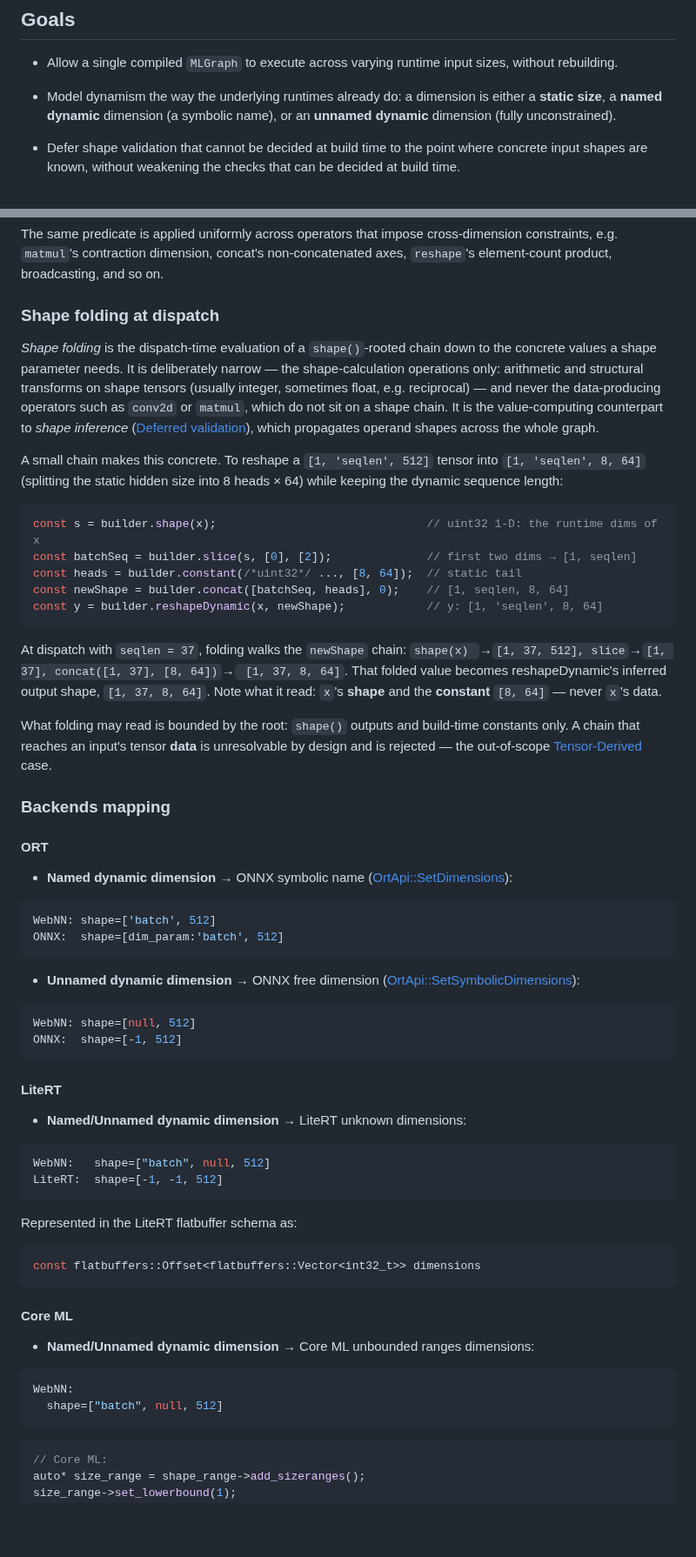
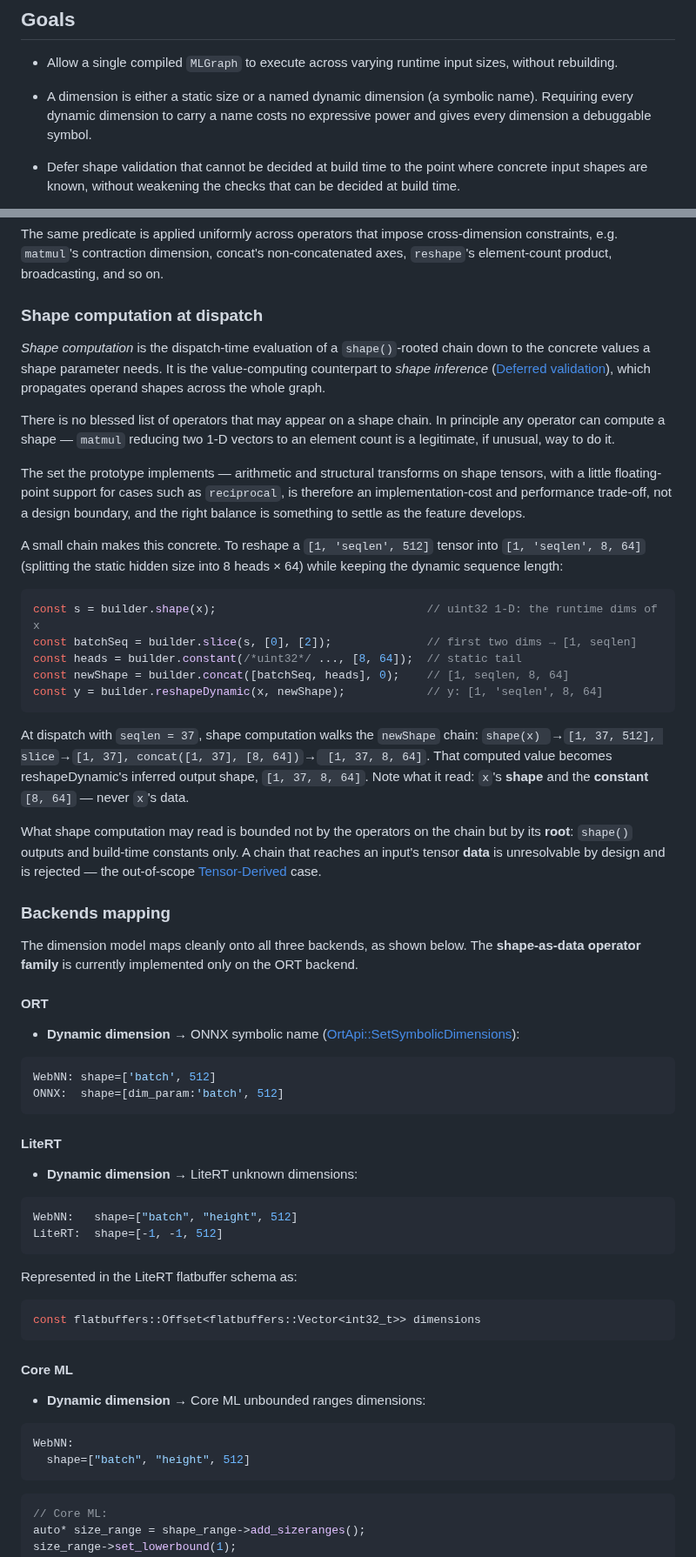
Before and after one commit to webmachinelearning/webnn, a Markdown page: dynamic-shape-explainer.md, 2 parts joined by grey strips. Shown at 87% size. Drawn GitHub-style; blank space fills up the shorter version.

Commit message:
Address review feedback on the dynamic shape explainer

````diff
--- a/dynamic-shape-explainer.md
+++ b/dynamic-shape-explainer.md
@@ -35,7 +35,7 @@ This proposal introduces **Dynamic Shape** for WebNN, enabling graph dimensions
 ## Goals
 - Allow a single compiled `MLGraph` to execute across varying runtime input sizes, without rebuilding.
 
-- Model dynamism the way the underlying runtimes already do: a dimension is either a **static size**, a **named dynamic** dimension (a symbolic name), or an **unnamed dynamic** dimension (fully unconstrained).
+- A dimension is either a static size or a named dynamic dimension (a symbolic name). Requiring every dynamic dimension to carry a name costs no expressive power and gives every dimension a debuggable symbol.
 
 - Defer shape validation that cannot be decided at build time to the point where concrete input shapes are known, without weakening the checks that can be decided at build time.
 
@@ -241,8 +271,12 @@ bool DimensionsAreDefinitelyUnequal(Dimension a, Dimension b) {
 
 The same predicate is applied uniformly across operators that impose cross-dimension constraints, e.g. `matmul`'s contraction dimension, concat's non-concatenated axes, `reshape`'s element-count product, broadcasting, and so on.
 
-### Shape folding at dispatch
-*Shape folding* is the dispatch-time evaluation of a `shape()`-rooted chain down to the concrete values a shape parameter needs. It is deliberately narrow — the shape-calculation operations only: arithmetic and structural transforms on shape tensors (usually integer, sometimes float, e.g. reciprocal) — and never the data-producing operators such as `conv2d` or `matmul`, which do not sit on a shape chain. It is the value-computing counterpart to *shape inference* ([Deferred validation](#deferred-validation)), which propagates operand shapes across the whole graph.
+### Shape computation at dispatch
+*Shape computation* is the dispatch-time evaluation of a `shape()`-rooted chain down to the concrete values a shape parameter needs. It is the value-computing counterpart to *shape inference* ([Deferred validation](#deferred-validation)), which propagates operand shapes across the whole graph.
+
+There is no blessed list of operators that may appear on a shape chain. In principle any operator can compute a shape — `matmul` reducing two 1-D vectors to an element count is a legitimate, if unusual, way to do it.
+
+The set the prototype implements — arithmetic and structural transforms on shape tensors, with a little floating-point support for cases such as `reciprocal`, is therefore an implementation-cost and performance trade-off, not a design boundary, and the right balance is something to settle as the feature develops.
 
 A small chain makes this concrete. To reshape a `[1, 'seqlen', 512]` tensor into `[1, 'seqlen', 8, 64]` (splitting the static hidden size into 8 heads × 64) while keeping the dynamic sequence length:
 
@@ -254,32 +288,26 @@ const newShape = builder.concat([batchSeq, heads], 0);    // [1, seqlen, 8, 64]
 const y = builder.reshapeDynamic(x, newShape);            // y: [1, 'seqlen', 8, 64]
 ```
 
-At dispatch with `seqlen = 37`, folding walks the `newShape` chain: `shape(x) `→` [1, 37, 512], slice `→` [1, 37], concat([1, 37], [8, 64]) `→` [1, 37, 8, 64]`. That folded value becomes reshapeDynamic's inferred output shape, `[1, 37, 8, 64]`. Note what it read: `x`'s **shape** and the **constant** `[8, 64]` — never `x`'s data.
+At dispatch with `seqlen = 37`, shape computation walks the `newShape` chain: `shape(x) `→` [1, 37, 512], slice `→` [1, 37], concat([1, 37], [8, 64]) `→` [1, 37, 8, 64]`. That computed value becomes reshapeDynamic's inferred output shape, `[1, 37, 8, 64]`. Note what it read: `x`'s **shape** and the **constant** `[8, 64]` — never `x`'s data.
 
-What folding may read is bounded by the root: `shape()` outputs and build-time constants only. A chain that reaches an input's tensor **data** is unresolvable by design and is rejected — the out-of-scope [Tensor-Derived](#fine-grained-shape-queries) case.
+What shape computation may read is bounded not by the operators on the chain but by its **root**: `shape()` outputs and build-time constants only. A chain that reaches an input's tensor **data** is unresolvable by design and is rejected — the out-of-scope [Tensor-Derived](#open-questions) case.
 
 ### Backends mapping
+The dimension model maps cleanly onto all three backends, as shown below. The **shape-as-data operator family** is currently implemented only on the ORT backend.
 
 #### ORT
-- **Named dynamic dimension** → ONNX symbolic name ([OrtApi::SetDimensions](https://onnxruntime.ai/docs/api/c/struct_ort_api.html#a6575872736b924b47a382deb97e2fc17)):
+- **Dynamic dimension** → ONNX symbolic name ([OrtApi::SetSymbolicDimensions](https://onnxruntime.ai/docs/api/c/struct_ort_api.html#aa5b1654064d833a515f3acfcdcc5e81d)):
 
 ```cpp
 WebNN: shape=['batch', 512]
 ONNX:  shape=[dim_param:'batch', 512]
 ```
 
-- **Unnamed dynamic dimension** → ONNX free dimension ([OrtApi::SetSymbolicDimensions](https://onnxruntime.ai/docs/api/c/struct_ort_api.html#aa5b1654064d833a515f3acfcdcc5e81d)):
+#### LiteRT
+- **Dynamic dimension** → LiteRT unknown dimensions:
 
 ```cpp
-WebNN: shape=[null, 512]
-ONNX:  shape=[-1, 512]
-```
-
-#### LiteRT
-- **Named/Unnamed dynamic dimension** → LiteRT unknown dimensions:
-
-```cpp
-WebNN:   shape=["batch", null, 512]
+WebNN:   shape=["batch", "height", 512]
 LiteRT:  shape=[-1, -1, 512]
 ```
 
@@ -290,11 +318,11 @@ const flatbuffers::Offset<flatbuffers::Vector<int32_t>> dimensions
 ```
 
 #### Core ML
-- **Named/Unnamed dynamic dimension** → Core ML unbounded ranges dimensions:
+- **Dynamic dimension** → Core ML unbounded ranges dimensions:
 
 ```cpp
 WebNN:
-  shape=["batch", null, 512]
+  shape=["batch", "height", 512]
 ```
 
 ```cpp
````
Also changed, not shown: other parts of dynamic-shape-explainer.md (+57 -24 lines).
